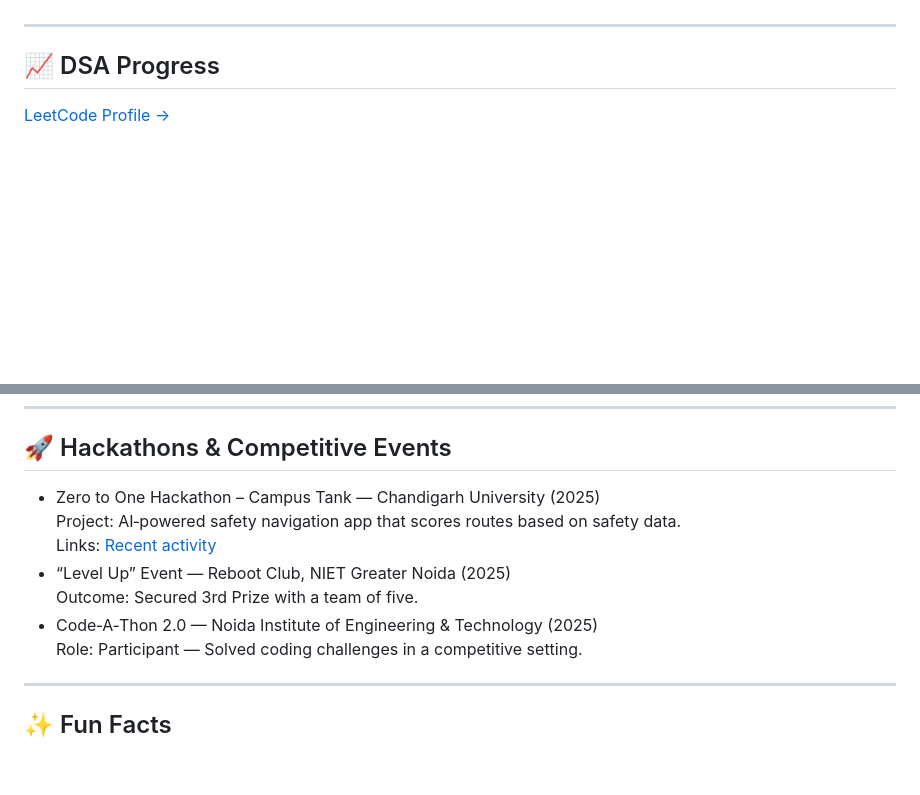
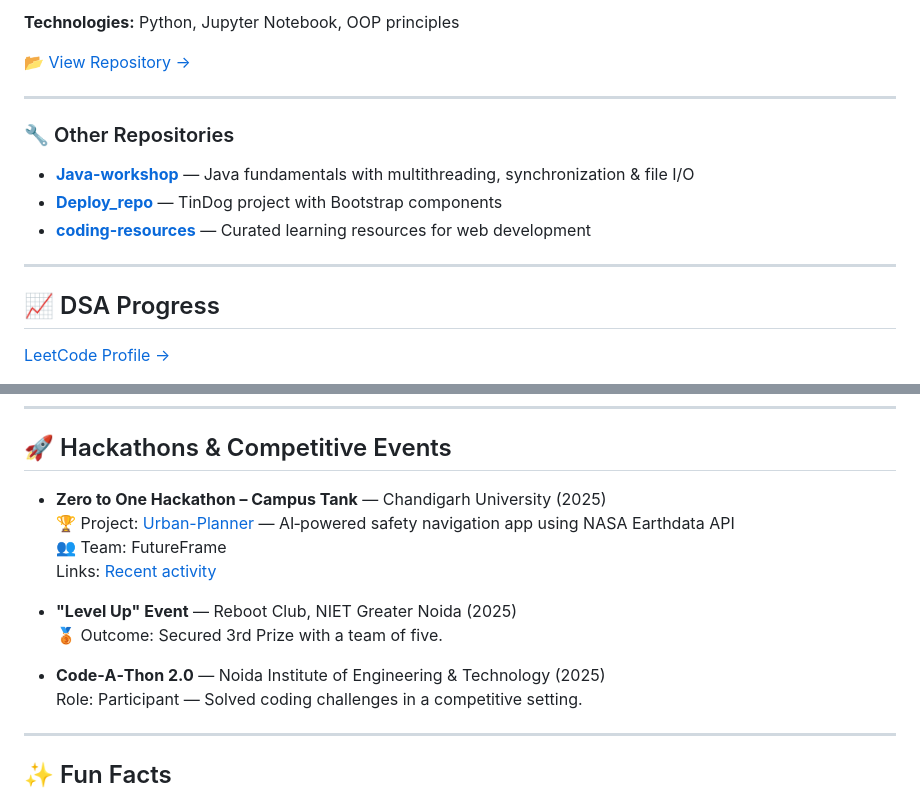
Before and after one commit to ayush3739/ayush3739, a Markdown page: README.md, 2 parts joined by grey strips. Drawn GitHub-style; blank space fills up the shorter version.

```diff
--- a/README.md
+++ b/README.md
@@ -67,3 +119,14 @@ Advanced / Utilities
+**Technologies:** Python, Jupyter Notebook, OOP principles
+
+[📂 View Repository →](https://github.com/ayush3739/Projects)
+
+---
+
+### 🔧 Other Repositories
+
+- **[Java-workshop](https://github.com/ayush3739/Java-workshop)** — Java fundamentals with multithreading, synchronization & file I/O
+- **[Deploy_repo](https://github.com/ayush3739/Deploy_repo)** — TinDog project with Bootstrap components
+- **[coding-resources](https://github.com/ayush3739/coding-resources)** — Curated learning resources for web development
 
 ---
 
@@ -91,12 +154,15 @@ Advanced / Utilities
 
 ## 🚀 Hackathons & Competitive Events
 
-- Zero to One Hackathon – Campus Tank — Chandigarh University (2025)
-  Project: AI‑powered safety navigation app that scores routes based on safety data.
+- **Zero to One Hackathon – Campus Tank** — Chandigarh University (2025)
+  🏆 Project: [Urban-Planner](https://github.com/ayush3739/Urban-Planner) — AI‑powered safety navigation app using NASA Earthdata API
+  👥 Team: FutureFrame
   Links: [Recent activity](https://www.linkedin.com/in/ayush-maurya-b39914315/recent-activity/all/)
-- “Level Up” Event — Reboot Club, NIET Greater Noida (2025)
-  Outcome: Secured 3rd Prize with a team of five.
-- Code‑A‑Thon 2.0 — Noida Institute of Engineering & Technology (2025)
+
+- **"Level Up" Event** — Reboot Club, NIET Greater Noida (2025)
+  🥉 Outcome: Secured 3rd Prize with a team of five.
+
+- **Code‑A‑Thon 2.0** — Noida Institute of Engineering & Technology (2025)
   Role: Participant — Solved coding challenges in a competitive setting.
 
 ---
```
Also changed, not shown: other parts of README.md (+64 -12 lines).
